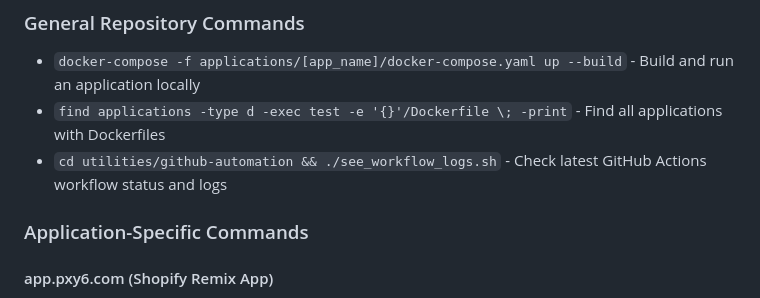
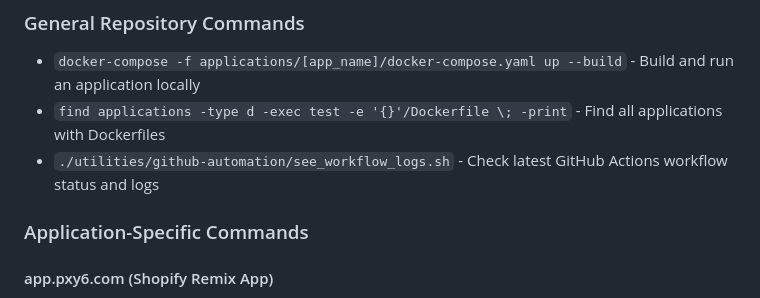
Before and after one commit to xarionlabs/continuous_deployment_starter, a Markdown page: CLAUDE.md, the part around the change. Rendered like a GitHub page.

Commit message:
Update workflow monitoring command to run from project root
- Change command to use relative path from project root
- Simplifies workflow status checking without directory changes

🤖 Generated with [Claude Code](https://claude.ai/code)

Co-Authored-By: Claude <noreply@anthropic.com>

```diff
--- a/CLAUDE.md
+++ b/CLAUDE.md
@@ -7,7 +7,7 @@ This file provides guidance to Claude Code (claude.ai/code) when working with co
 ### General Repository Commands
 - `docker-compose -f applications/[app_name]/docker-compose.yaml up --build` - Build and run an application locally
 - `find applications -type d -exec test -e '{}'/Dockerfile \; -print` - Find all applications with Dockerfiles
-- `cd utilities/github-automation && ./see_workflow_logs.sh` - Check latest GitHub Actions workflow status and logs
+- `./utilities/github-automation/see_workflow_logs.sh` - Check latest GitHub Actions workflow status and logs
 
 ### Application-Specific Commands
 
```
